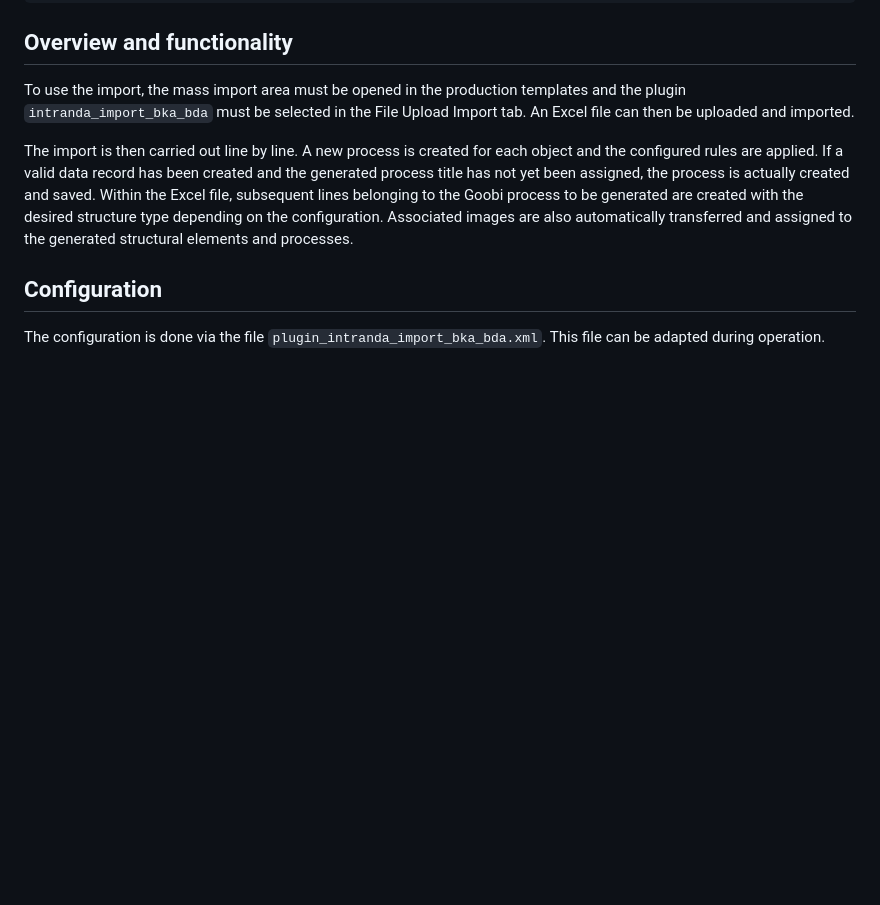
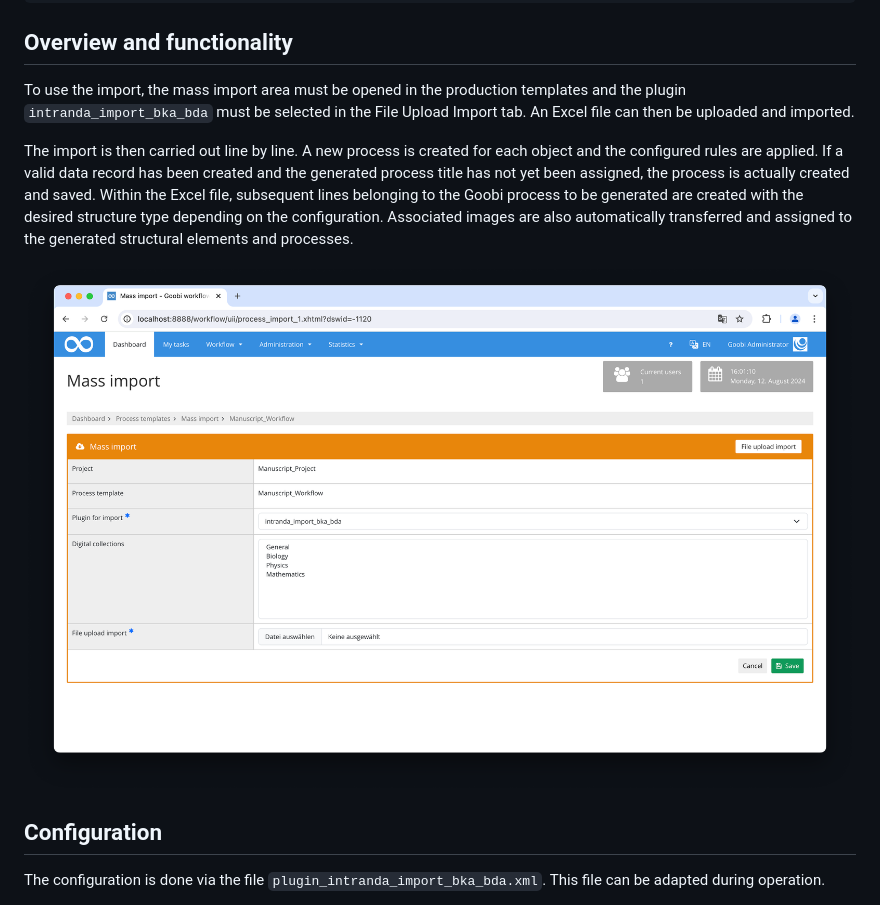
Before and after one commit to intranda/goobi-plugin-import-bka-bda, a Markdown page: docs/index_en.md, the part around the change. GitHub-like rendering; pictures changed too: docs/screen1_en.png (added); blank space fills up the shorter version.

```diff
--- a/docs/index_en.md
+++ b/docs/index_en.md
@@ -23,6 +23,7 @@ To use the import, the mass import area must be opened in the production templat
 
 The import is then carried out line by line. A new process is created for each object and the configured rules are applied. If a valid data record has been created and the generated process title has not yet been assigned, the process is actually created and saved. Within the Excel file, subsequent lines belonging to the Goobi process to be generated are created with the desired structure type depending on the configuration. Associated images are also automatically transferred and assigned to the generated structural elements and processes.
 
+![Selection of the plugin for performing the import](screen1_en.png)
 
 ## Configuration
 The configuration is done via the file `plugin_intranda_import_bka_bda.xml`. This file can be adapted during operation.
```
Also changed, not shown: docs/index_de.md (+2 -0 lines), docs/screen1_de.png (added).
